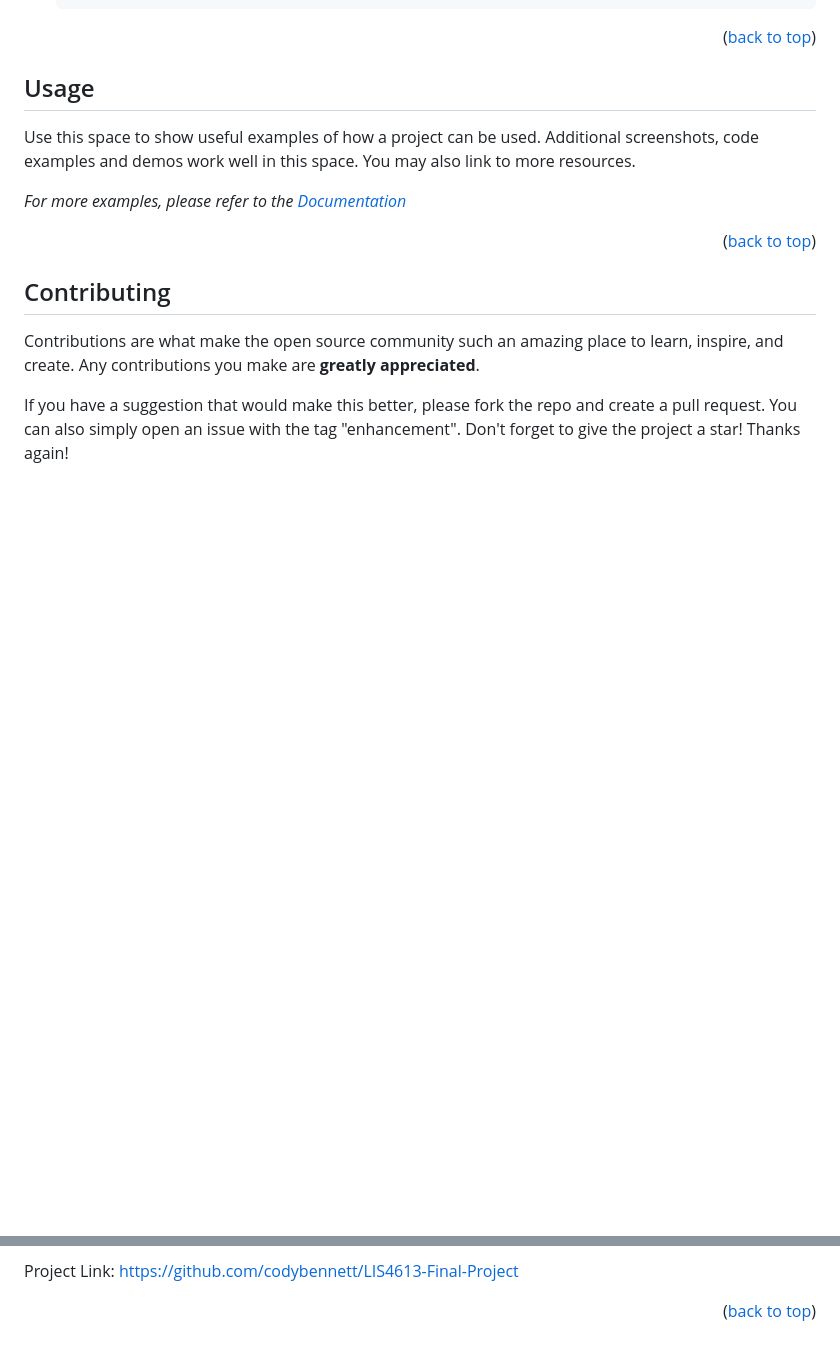
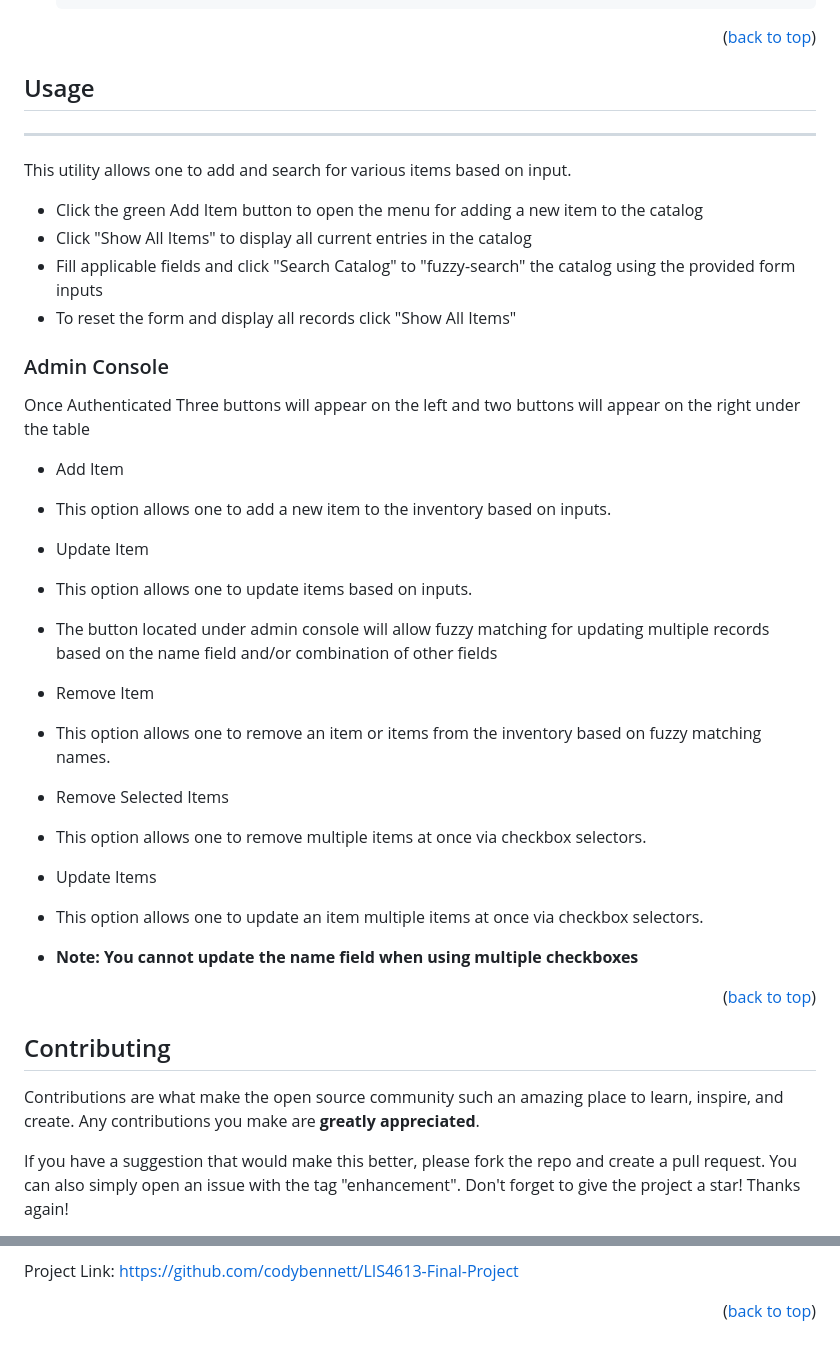
Before and after one commit to codybennett/LIS4613-Final-Project, a Markdown page: README.md, 2 parts joined by grey strips. Drawn GitHub-style; blank space fills up the shorter version.

Commit message:
Usage instructions

```diff
--- a/README.md
+++ b/README.md
@@ -166,9 +166,40 @@ This is an example of how to list things you need to use the software and how to
 <!-- USAGE EXAMPLES -->
 ## Usage
 
-Use this space to show useful examples of how a project can be used. Additional screenshots, code examples and demos work well in this space. You may also link to more resources.
+------------
 
-_For more examples, please refer to the [Documentation](https://example.com)_
+This utility allows one to add and search for various items based on input.
+
+* Click the green Add Item button to open the menu for adding a new item to the catalog
+* Click "Show All Items" to display all current entries in the catalog
+* Fill applicable fields and click "Search Catalog" to "fuzzy-search" the catalog using the provided form inputs
+* To reset the form and display all records click "Show All Items"
+
+### Admin Console
+
+Once Authenticated Three buttons will appear on the left and two buttons will appear on the right under the table
+
+* Add Item
+
+* This option allows one to add a new item to the inventory based on inputs.
+
+* Update Item
+
+* This option allows one to update items based on inputs.
+* The button located under admin console will allow fuzzy matching for updating multiple records based on the name field and/or combination of other fields
+
+* Remove Item
+
+* This option allows one to remove an item or items from the inventory based on fuzzy matching names.
+
+* Remove Selected Items
+
+* This option allows one to remove multiple items at once via checkbox selectors.
+
+* Update Items
+
+* This option allows one to update an item multiple items at once via checkbox selectors.
+* **Note: You cannot update the name field when using multiple checkboxes**
 
 <p align="right">(<a href="#readme-top">back to top</a>)</p>
 
@@ -218,20 +249,3 @@ Project Link: [https://github.com/codybennett/LIS4613-Final-Project](https://git
 [license-url]: https://github.com/codybennett/LIS4613-Final-Project/blob/master/LICENSE.txt
 [linkedin-shield]: https://img.shields.io/badge/-LinkedIn-black.svg?style=for-the-badge&logo=linkedin&colorB=555
 [linkedin-url]: https://linkedin.com/in/cody-bennett-2087467b
-[product-screenshot]: images/screenshot.png
-[Next.js]: https://img.shields.io/badge/next.js-000000?style=for-the-badge&logo=nextdotjs&logoColor=white
-[NodeJS-url]: https://nodejs.org/
-[React.js]: https://img.shields.io/badge/React-20232A?style=for-the-badge&logo=react&logoColor=61DAFB
-[React-url]: https://reactjs.org/
-[Vue.js]: https://img.shields.io/badge/Vue.js-35495E?style=for-the-badge&logo=vuedotjs&logoColor=4FC08D
-[Vue-url]: https://vuejs.org/
-[Angular.io]: https://img.shields.io/badge/Angular-DD0031?style=for-the-badge&logo=angular&logoColor=white
-[Angular-url]: https://angular.io/
-[Svelte.dev]: https://img.shields.io/badge/Svelte-4A4A55?style=for-the-badge&logo=svelte&logoColor=FF3E00
-[Svelte-url]: https://svelte.dev/
-[Laravel.com]: https://img.shields.io/badge/Laravel-FF2D20?style=for-the-badge&logo=laravel&logoColor=white
-[Laravel-url]: https://laravel.com
-[Bootstrap.com]: https://img.shields.io/badge/Bootstrap-563D7C?style=for-the-badge&logo=bootstrap&logoColor=white
-[Bootstrap-url]: https://getbootstrap.com
-[JQuery.com]: https://img.shields.io/badge/jQuery-0769AD?style=for-the-badge&logo=jquery&logoColor=white
-[JQuery-url]: https://jquery.com
```
